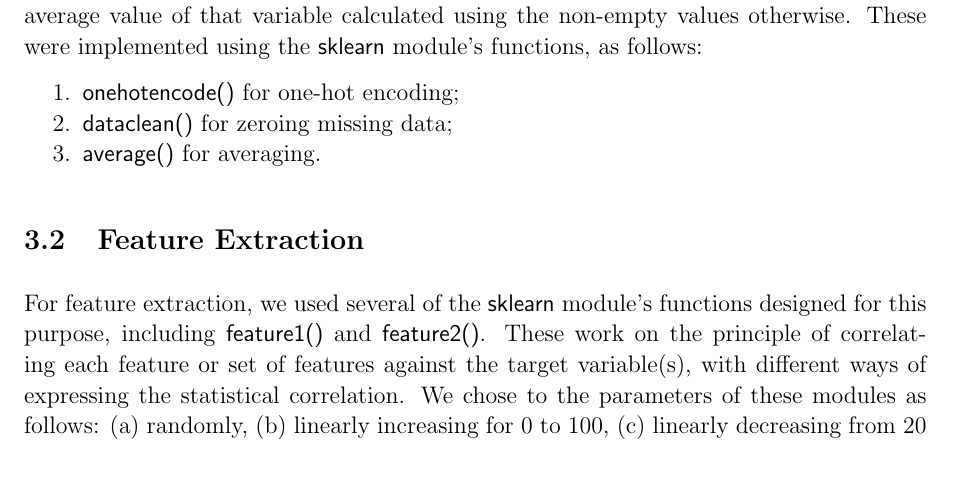
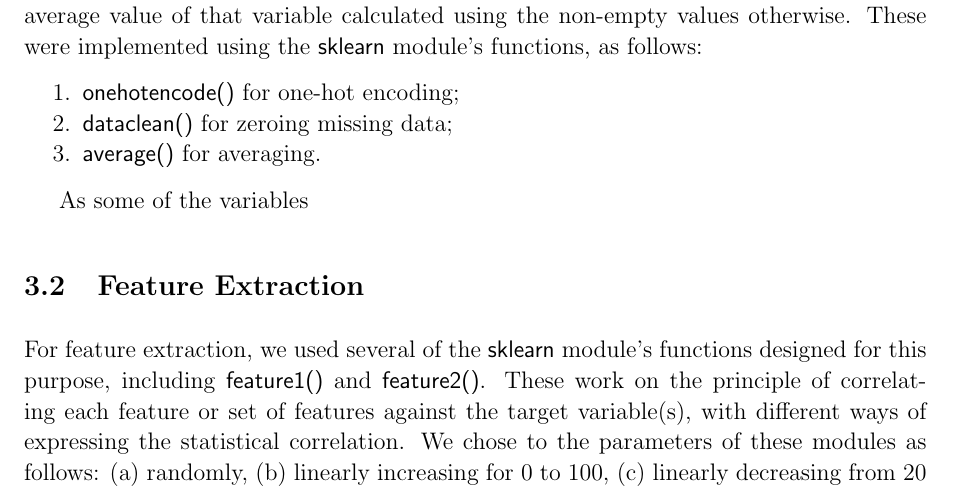
Before and after one commit to theunicornking/eng-2112, a LaTeX document (Major_Report___ENGG2112/report-template.tex): part of page 5 of 8, cut so that both start at the same text. Compiled offline with pdfLaTeX.

Commit message:
Update report-template.tex

```diff
--- a/Major_Report___ENGG2112/report-template.tex
+++ b/Major_Report___ENGG2112/report-template.tex
@@ -120,6 +120,11 @@
 		\item \textsf{average()} for averaging.
 	\end{enumerate}
 
+As some of the variables
+
+
+
+
 	\subsection{Feature Extraction}
 	For feature extraction, we used several of the \textsf{sklearn} module's functions designed for this purpose, including \textsf{feature1()} and \textsf{feature2()}. These work on the principle of correlating each feature or set of features against the target variable(s), with different ways of expressing the statistical correlation. We chose to the parameters of these modules as follows: (a) randomly, (b) linearly increasing for 0 to 100, (c) linearly decreasing from 20 to 0.
 
```
